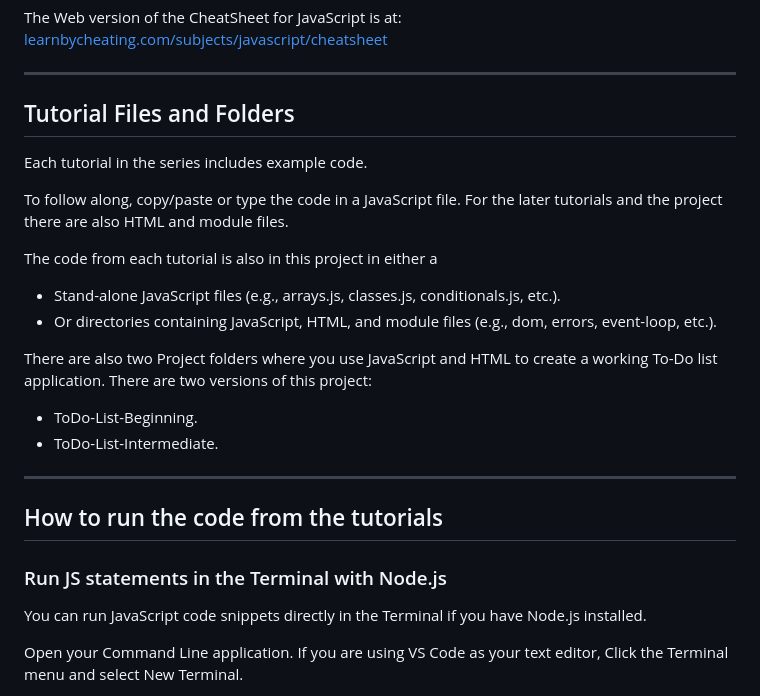
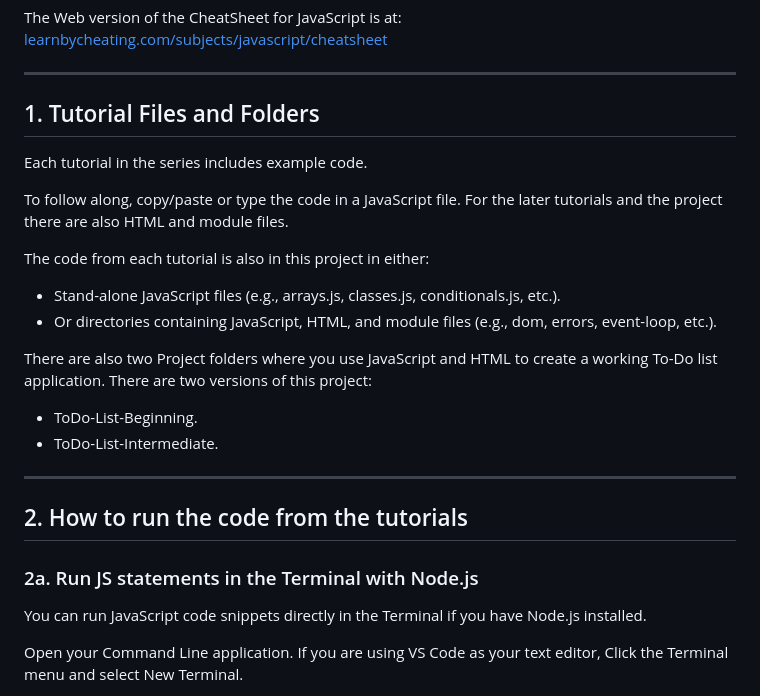
Before and after one commit to LearnByCheating/javascript-tutorial, a Markdown page: README.md, the part around the change printed below. GitHub-like rendering.

```diff
--- a/README.md
+++ b/README.md
@@ -7,13 +7,13 @@ The Web version of the CheatSheet for JavaScript is at:<br>
 
 ------------------------------------------------------------
 
-## Tutorial Files and Folders
+## 1. Tutorial Files and Folders
 
 Each tutorial in the series includes example code.
 
 To follow along, copy/paste or type the code in a JavaScript file. For the later tutorials and the project there are also HTML and module files.
 
-The code from each tutorial is also in this project in either a
+The code from each tutorial is also in this project in either:
   - Stand-alone JavaScript files (e.g., arrays.js, classes.js, conditionals.js, etc.).
   - Or directories containing JavaScript, HTML, and module files (e.g., dom, errors, event-loop, etc.).
 
@@ -23,9 +23,9 @@ There are also two Project folders where you use JavaScript and HTML to create a
 
 ------------------------------------------------------------
 
-## How to run the code from the tutorials
+## 2. How to run the code from the tutorials
 
-### Run JS statements in the Terminal with Node.js
+### 2a. Run JS statements in the Terminal with Node.js
 You can run JavaScript code snippets directly in the Terminal if you have Node.js installed.
 
 Open your Command Line application. If you are using VS Code as your text editor, Click the Terminal menu and select New Terminal.
```
Also changed, not shown: other parts of README.md (+31 -5 lines).
